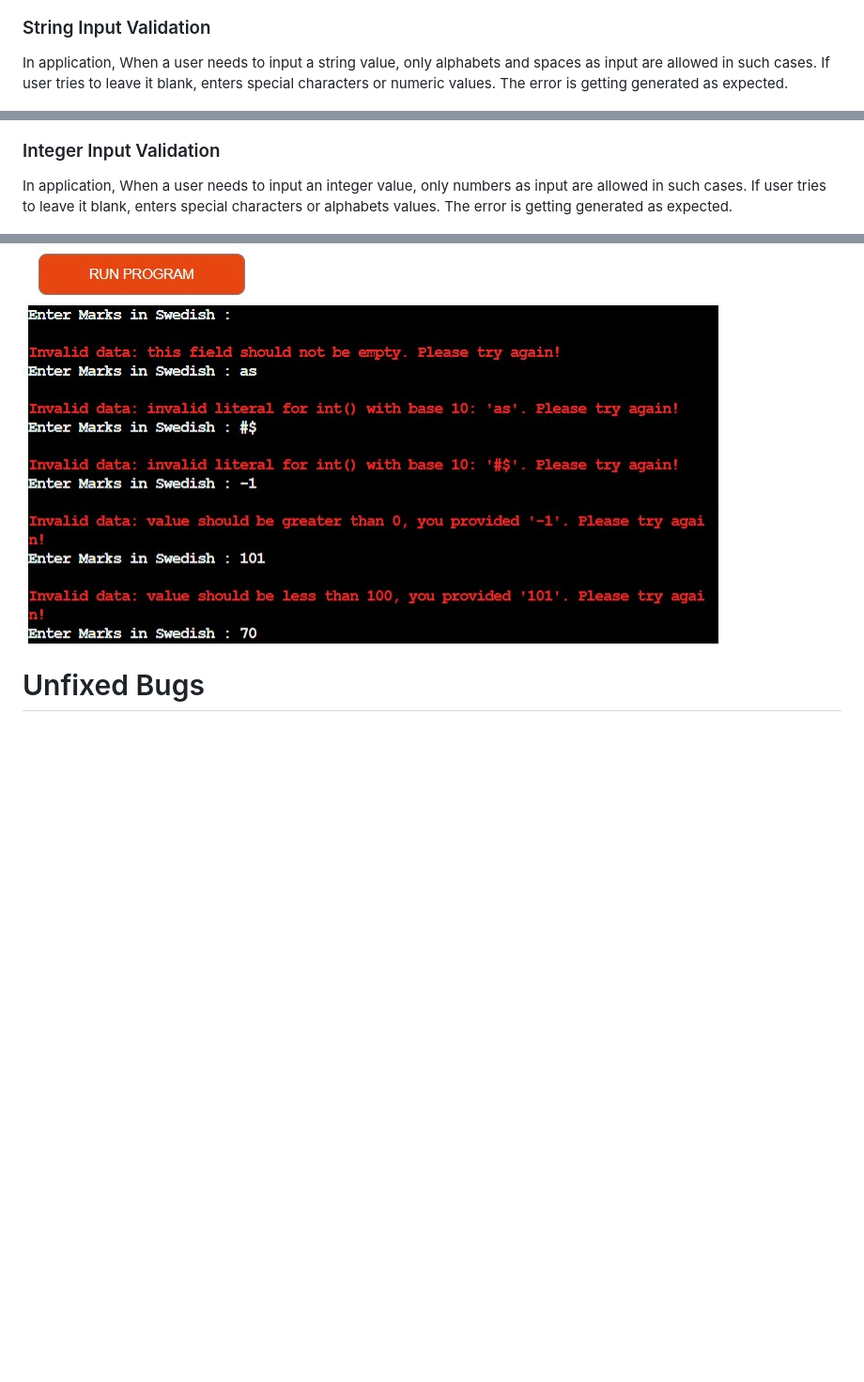
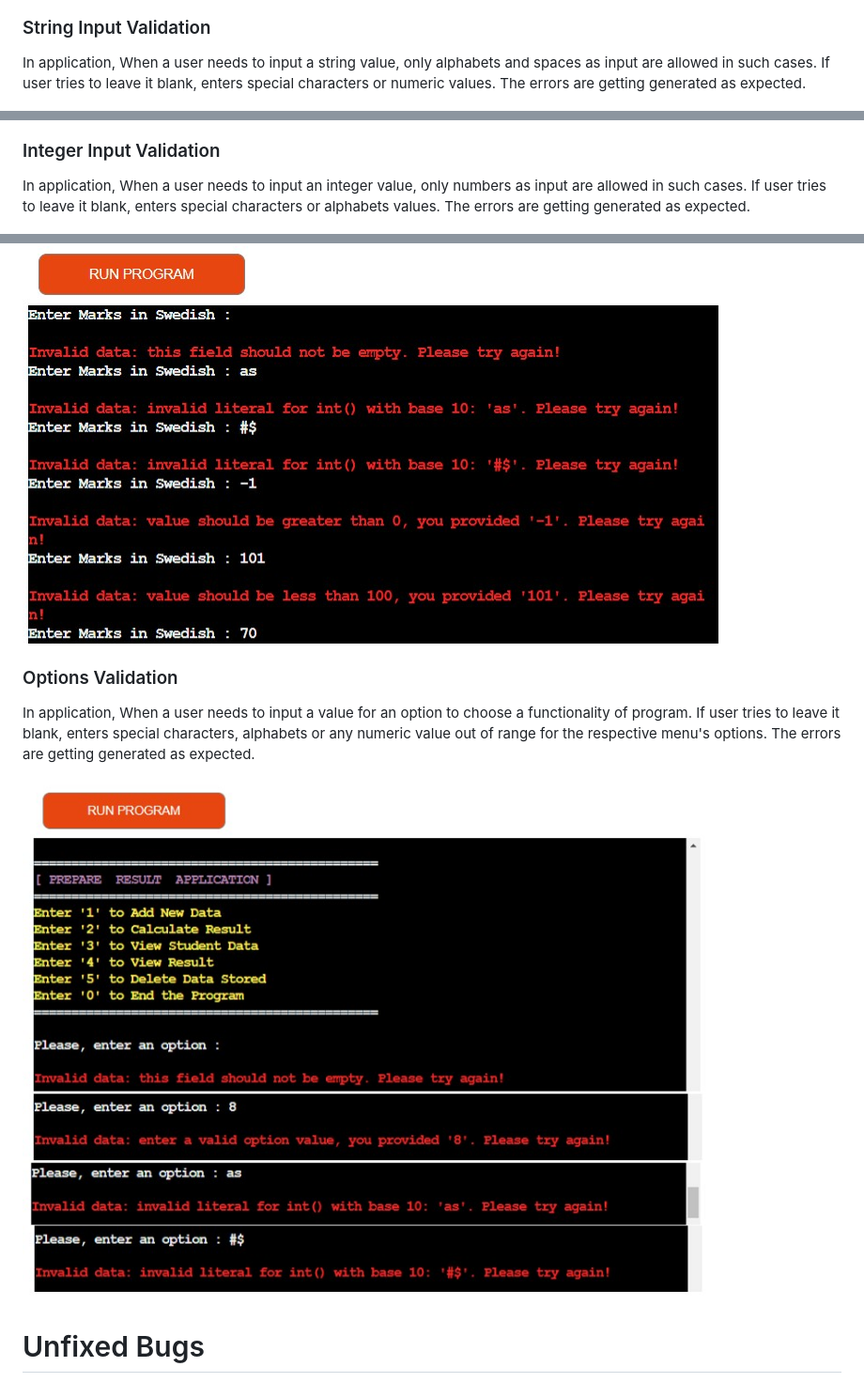
Before and after one commit to Sugandhi13/prepare-result, a Markdown page: README.md, 3 parts joined by grey strips. Shown: that part at 94% size. Drawn GitHub-style; pictures changed too: assets/images/validationsonoptionstoenter.jpg (added); blank space fills up the shorter version.

```diff
--- a/README.md
+++ b/README.md
@@ -247,15 +249,21 @@ No errors were returned when code verified through the PEP8 - CI Python Linter.
 
 ### String Input Validation
 
-In application, When a user needs to input a string value, only alphabets and spaces as input are allowed in such cases. If user tries to leave it blank, enters special characters or numeric values. The error is getting generated as expected.
+In application, When a user needs to input a string value, only alphabets and spaces as input are allowed in such cases. If user tries to leave it blank, enters special characters or numeric values. The errors are getting generated as expected.
 
 ![String-Input-Validation](/assets/images/validationsonstudentname.jpg)
 
 ### Integer Input Validation
 
-In application, When a user needs to input an integer value, only numbers as input are allowed in such cases. If user tries to leave it blank, enters special characters or alphabets values. The error is getting generated as expected.
+In application, When a user needs to input an integer value, only numbers as input are allowed in such cases. If user tries to leave it blank, enters special characters or alphabets values. The errors are getting generated as expected.
 
 ![Integer-Input-Validation](/assets/images/validationsonstudentmarks.jpg)
+
+### Options Validation
+
+In application, When a user needs to input a value for an option to choose a functionality of program. If user tries to leave it blank, enters special characters, alphabets or any numeric value out of range for the respective menu's options. The errors are getting generated as expected.
+
+![Options-Validation](/assets/images/validationsonoptionstoenter.jpg)
 
 # Unfixed Bugs
 
```
Also changed, not shown: other parts of README.md (+2 -0 lines).
